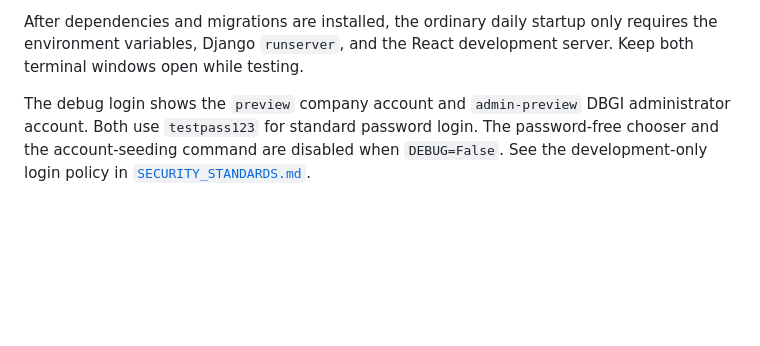
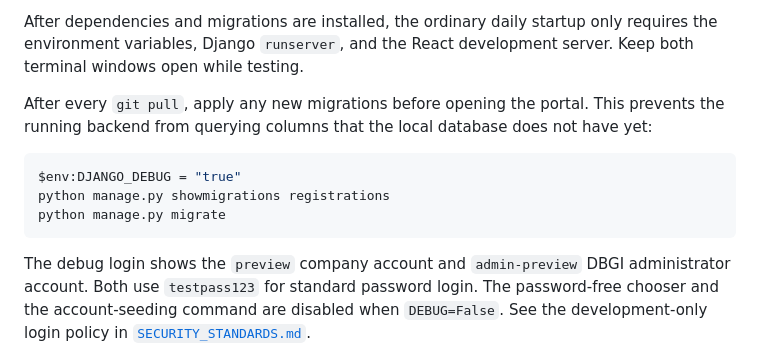
Before and after one commit to dbsuarez/dbgi-deal-registration-portal, a Markdown page: README.md, the part around the change. Drawn GitHub-style; blank space fills up the shorter version.

Commit message:
Document post-pull migration step

````diff
--- a/README.md
+++ b/README.md
@@ -69,6 +69,14 @@ Open one of these URLs:
 - API documentation: `http://192.168.100.100:5173/api/v1/docs`
 
 After dependencies and migrations are installed, the ordinary daily startup only requires the environment variables, Django `runserver`, and the React development server. Keep both terminal windows open while testing.
+
+After every `git pull`, apply any new migrations before opening the portal. This prevents the running backend from querying columns that the local database does not have yet:
+
+```powershell
+$env:DJANGO_DEBUG = "true"
+python manage.py showmigrations registrations
+python manage.py migrate
+```
 
 The debug login shows the `preview` company account and `admin-preview` DBGI administrator account. Both use `testpass123` for standard password login. The password-free chooser and the account-seeding command are disabled when `DEBUG=False`. See the development-only login policy in [`SECURITY_STANDARDS.md`](SECURITY_STANDARDS.md).
 
````
Also changed, not shown: docs/PRODUCT_ROADMAP_2026-10-21.md (+1 -0 lines).
